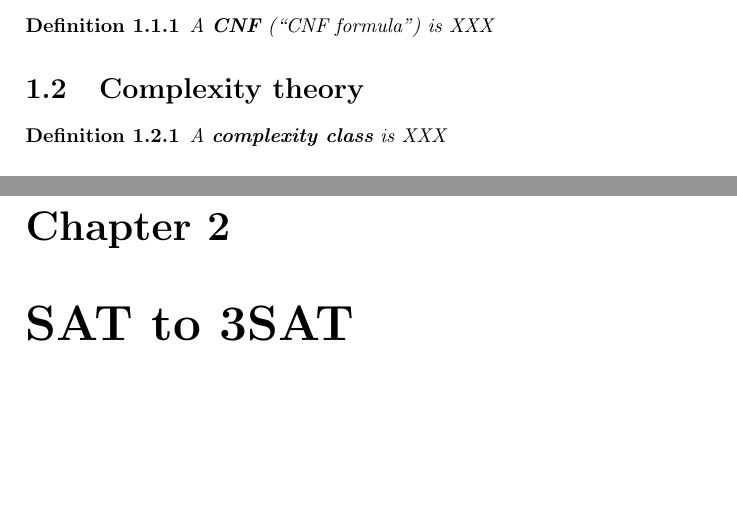
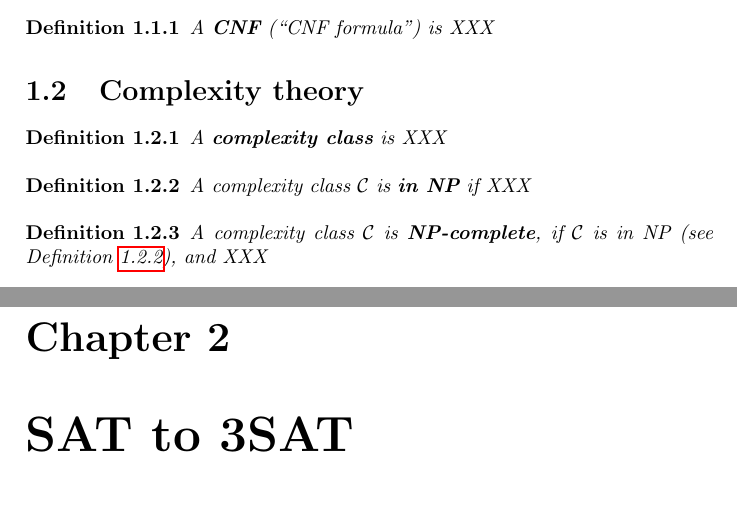
Before and after one commit to OKullmann/NPCompleteReductionsProject, a LaTeX document (ExploringReductions.tex): two parts of pages 6 and 7 of 8, joined at a grey line, cut so that both start at the same text, the shorter picture padded with empty space. Compiled offline with pdfLaTeX.

Commit message:
Definitions on NP-completeness, to be completed.
For now, ONLY natural language to be used.

```diff
--- a/ExploringReductions.tex
+++ b/ExploringReductions.tex
@@ -126,6 +126,14 @@
   A \textbf{complexity class} is XXX
 \end{defi}
 
+\begin{defi}\label{def:inNP}
+  A complexity class $\mathcal{C}$ is \textbf{in NP} if XXX
+\end{defi}
+
+\begin{defi}\label{def:NPcomplete}
+  A complexity class $\mathcal{C}$ is \textbf{NP-complete}, if $\mathcal{C}$ is in NP (see Definition \ref{def:inNP}), and XXX
+\end{defi}
+
 
 \chapter{SAT to 3SAT}
 \label{cha:sat13}
```
